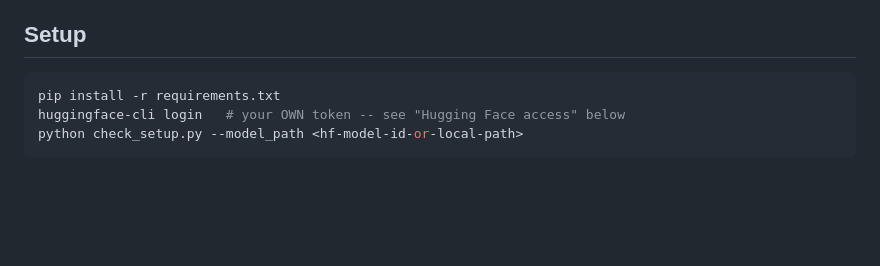
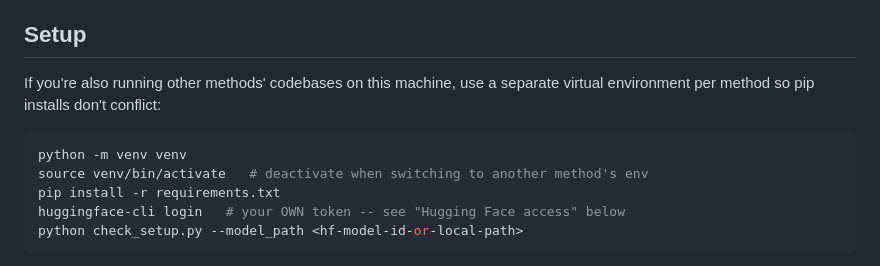
Before and after one commit to silu101/safety-layers-repo, a Markdown page: handoff_asr_eval/README.md, the part around the change. Rendered like a GitHub page; blank space fills up the shorter version.

Commit message:
Add venv note to Setup for running alongside other methods' codebases
Co-Authored-By: Claude Sonnet 5 <noreply@anthropic.com>

````diff
--- a/handoff_asr_eval/README.md
+++ b/handoff_asr_eval/README.md
@@ -16,7 +16,12 @@ response for every prompt, judge it, report the compliant fraction.
 
 ## Setup
 
+If you're also running other methods' codebases on this machine, use a
+separate virtual environment per method so pip installs don't conflict:
+
 ```bash
+python -m venv venv
+source venv/bin/activate   # deactivate when switching to another method's env
 pip install -r requirements.txt
 huggingface-cli login   # your OWN token -- see "Hugging Face access" below
 python check_setup.py --model_path <hf-model-id-or-local-path>
````
